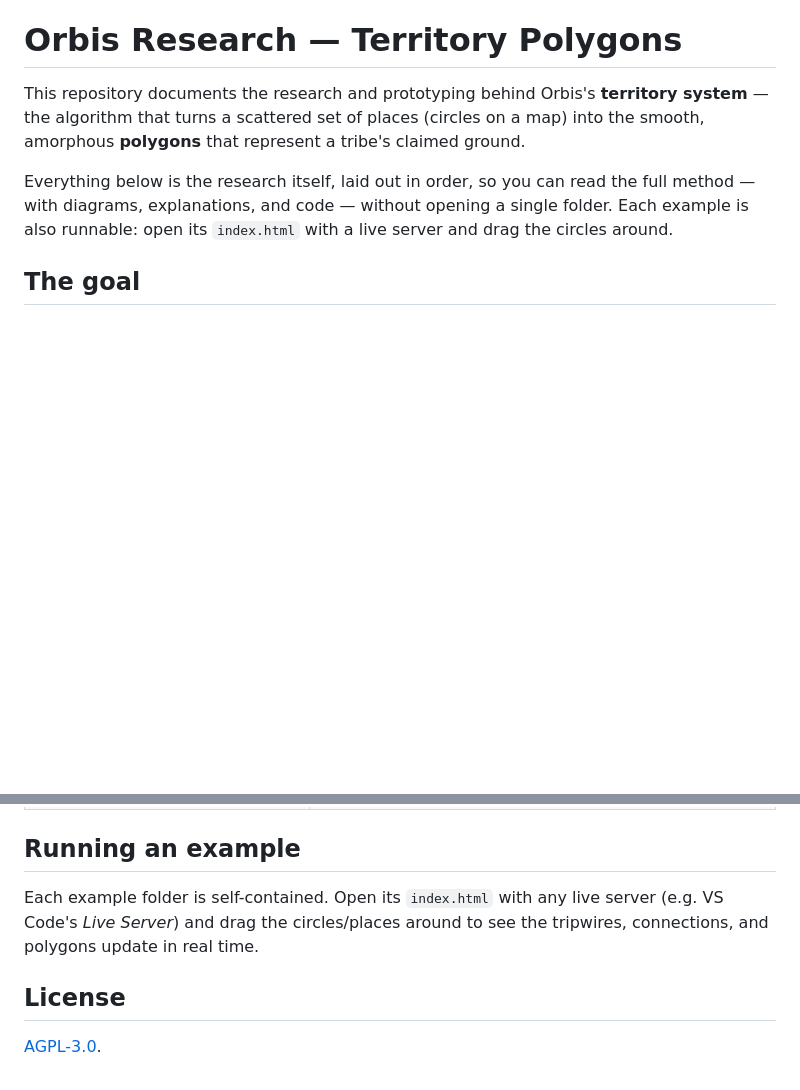
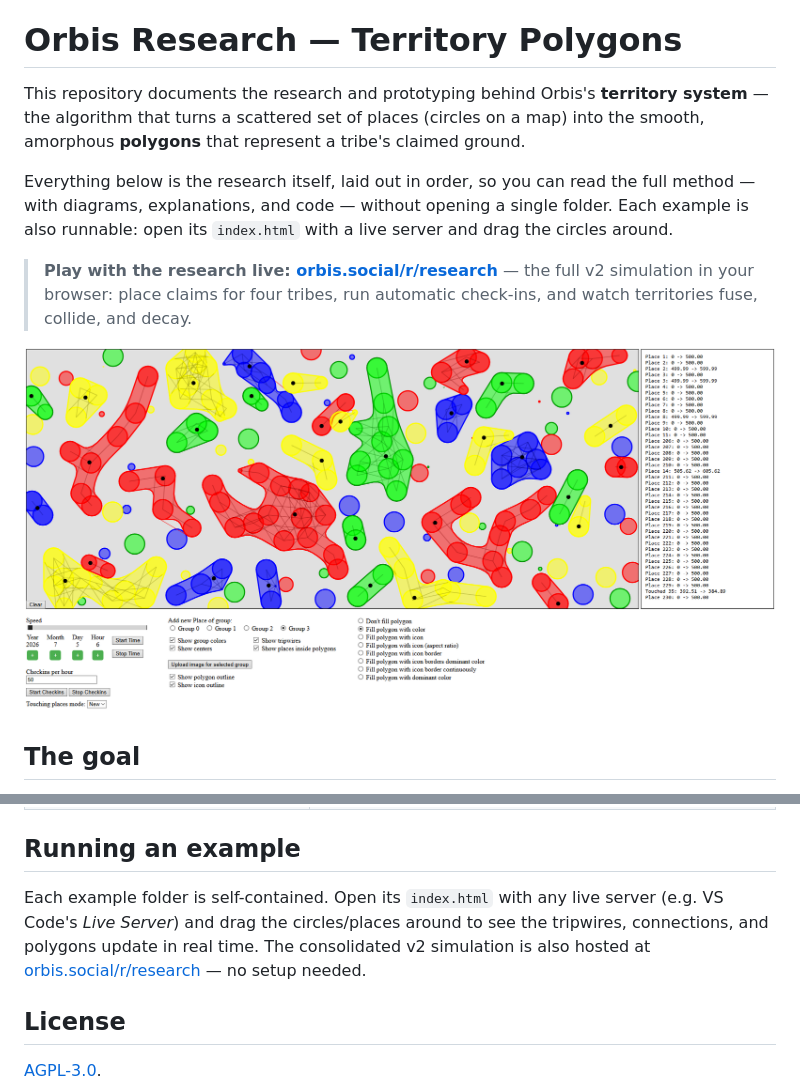
Before and after one commit to orbis-geonet/research, a Markdown page: README.md, 2 parts joined by grey strips. GitHub-like rendering; pictures changed too: simulation-v2/live-simulation.png (added); blank space fills up the shorter version.

Commit message:
README: link the hosted v2 simulation playground + live screenshot
Co-Authored-By: Claude Fable 5 <noreply@anthropic.com>

```diff
--- a/README.md
+++ b/README.md
@@ -3,6 +3,10 @@
 This repository documents the research and prototyping behind Orbis's **territory system** — the algorithm that turns a scattered set of places (circles on a map) into the smooth, amorphous **polygons** that represent a tribe's claimed ground.
 
 Everything below is the research itself, laid out in order, so you can read the full method — with diagrams, explanations, and code — without opening a single folder. Each example is also runnable: open its `index.html` with a live server and drag the circles around.
+
+> **Play with the research live: [orbis.social/r/research](https://orbis.social/r/research/)** — the full v2 simulation in your browser: place claims for four tribes, run automatic check-ins, and watch territories fuse, collide, and decay.
+
+<a href="https://orbis.social/r/research/"><img src="./simulation-v2/live-simulation.png" alt="The v2 simulation running — four tribes fusing claims into amorphous territories" width="100%" /></a>
 
 ## The goal
 
@@ -234,7 +238,7 @@ Reference for the core geometry functions (`simulation-v2/documentation`).
 
 ## Running an example
 
-Each example folder is self-contained. Open its `index.html` with any live server (e.g. VS Code's *Live Server*) and drag the circles/places around to see the tripwires, connections, and polygons update in real time.
+Each example folder is self-contained. Open its `index.html` with any live server (e.g. VS Code's *Live Server*) and drag the circles/places around to see the tripwires, connections, and polygons update in real time. The consolidated v2 simulation is also hosted at [orbis.social/r/research](https://orbis.social/r/research/) — no setup needed.
 
 ## License
 
```
